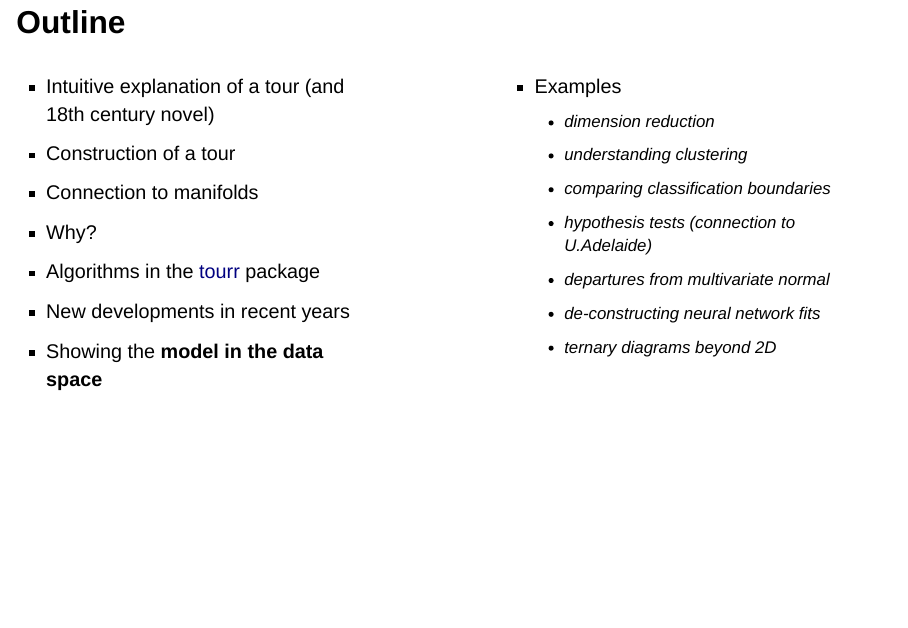
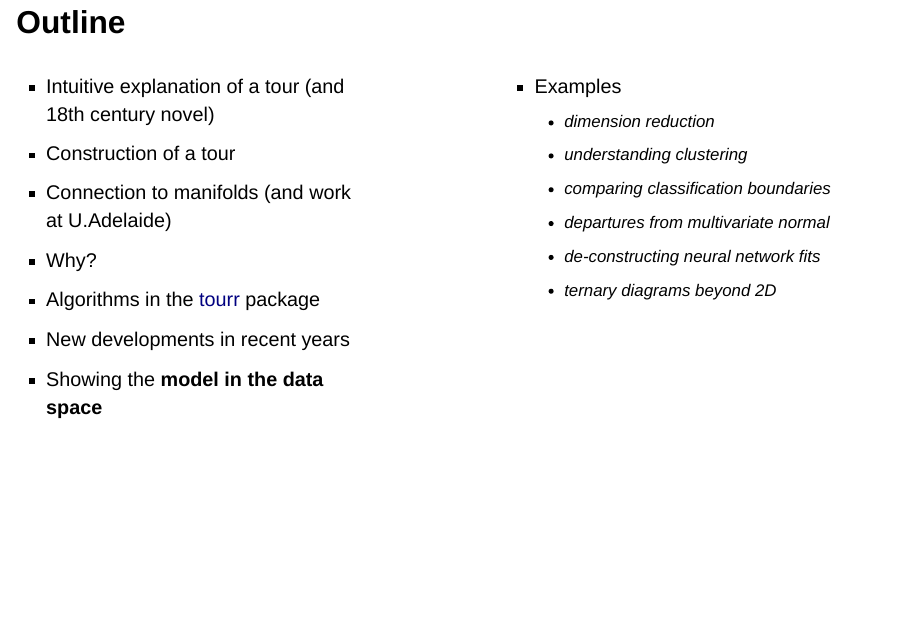
Before and after one commit to dicook/Adelaide-colloquium, a Quarto document (slides.qmd): page 5 of 74. Rendered offline with R 4.5, knitr and Pandoc in place of Quarto, with nearby package versions; drawn as Slidy slides in place of the format the file asks for; some code elsewhere in the file could not run offline.

Commit message:
fix outline

```diff
--- a/slides.qmd
+++ b/slides.qmd
@@ -96,7 +96,7 @@ It doesn't mean that it's easy. It doesn't mean that visualisation is used alone
 
 - Intuitive explanation of a tour (and 18th century novel)
 - Construction of a tour
-- Connection to manifolds
+- Connection to manifolds (and work at U.Adelaide)
 - Why?
 - Algorithms in the [tourr](http://ggobi.github.io/tourr/) package
 - New developments in recent years
@@ -110,7 +110,6 @@ It doesn't mean that it's easy. It doesn't mean that visualisation is used alone
     - dimension reduction
     - understanding clustering
     - comparing classification boundaries
-    - hypothesis tests (connection to U.Adelaide)
     - departures from multivariate normal
     - de-constructing neural network fits
     - ternary diagrams beyond 2D
```
Also changed, not shown: slides.html.
